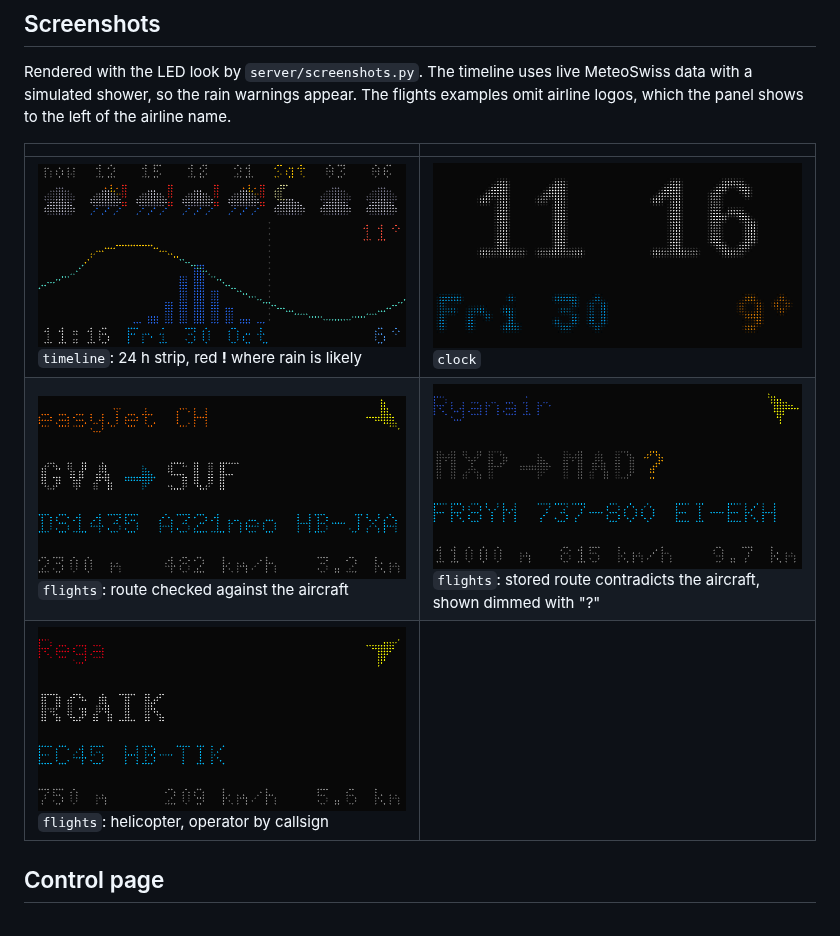
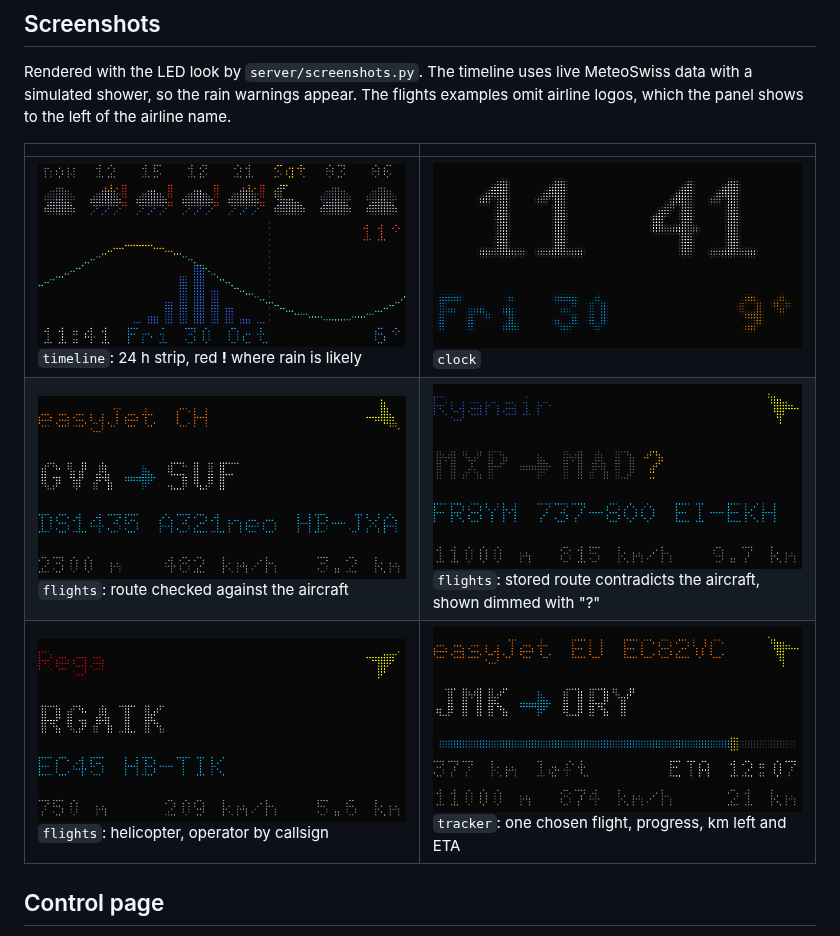
Before and after one commit to improperaffo/LED-Wall, a Markdown page: README.md, the part around the change. GitHub-like rendering; pictures changed too: docs/screenshots/clock.png, docs/screenshots/timeline.png, docs/screenshots/tracker.png (added).

Commit message:
README: tracked-flight screenshot
Co-Authored-By: Claude Opus 5.5 <noreply@anthropic.com>
Claude-Session: https://claude.ai/code/session_01HxwqHPo7hSEdmpsDUmvuHn

```diff
--- a/README.md
+++ b/README.md
@@ -37,7 +37,7 @@ Rendered with the LED look by `server/screenshots.py`. The timeline uses live Me
 |---|---|
 | ![Timeline](docs/screenshots/timeline.png)<br>`timeline`: 24 h strip, red **!** where rain is likely | ![Clock](docs/screenshots/clock.png)<br>`clock` |
 | ![Flights](docs/screenshots/flights.png)<br>`flights`: route checked against the aircraft | ![Flights, unsure route](docs/screenshots/flights-unsure.png)<br>`flights`: stored route contradicts the aircraft, shown dimmed with "?" |
-| ![Flights, helicopter](docs/screenshots/flights-heli.png)<br>`flights`: helicopter, operator by callsign | |
+| ![Flights, helicopter](docs/screenshots/flights-heli.png)<br>`flights`: helicopter, operator by callsign | ![Tracked flight](docs/screenshots/tracker.png)<br>`tracker`: one chosen flight, progress, km left and ETA |
 
 ## Control page
 
```
Also changed, not shown: 1 other file.
